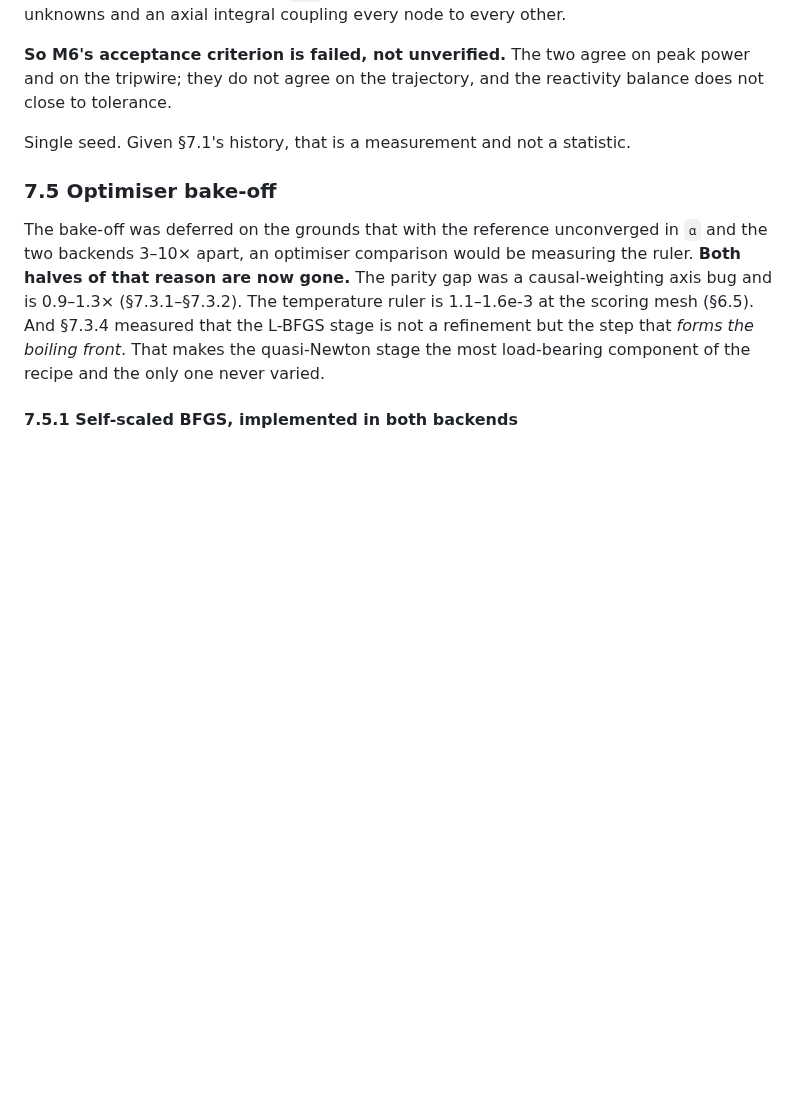
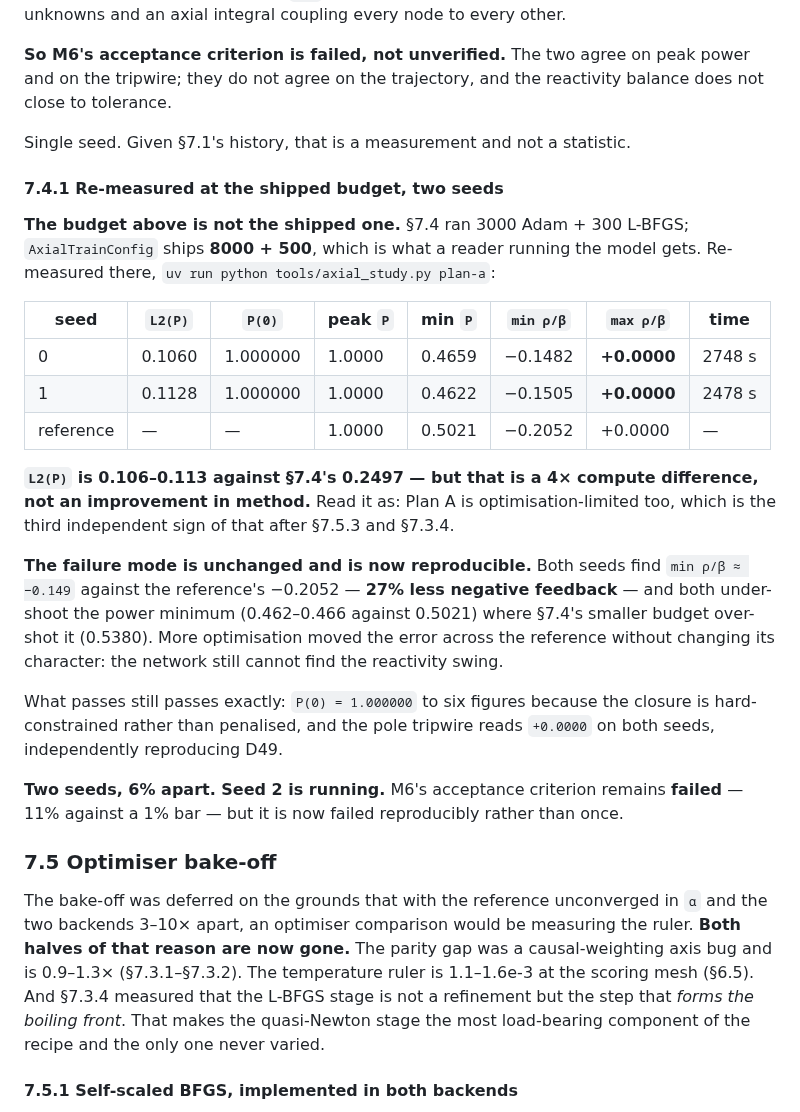
Before and after one commit to ppigazzini/pinn-sfr-transient, a Markdown page: docs/axial_nn.md, the part around the change. GitHub-like rendering; blank space fills up the shorter version.

Commit message:
docs(axial): Plan A re-measured at the shipped budget, two seeds
7.4 ran 3000 Adam + 300 L-BFGS; the config ships 8000 + 500, which is what a reader
running the model gets. There: L2(P) 0.1060 and 0.1128 against 7.4's 0.2497.

That is a 4x compute difference and not an improvement in method, and 7.4.1 says so
in the sentence that states it. Read it as Plan A being optimisation-limited too —
the third independent sign of that after 7.5.3's budget sweep and 7.3.4's L-BFGS
finding.

The failure mode is unchanged and now reproducible. Both seeds find min rho/beta
about -0.149 against the reference's -0.2052, so the network finds 27% less
negative feedback, and both under-shoot the power minimum where 7.4's smaller
budget over-shot it. More optimisation moved the error across the reference without
changing its character.

What passes still passes exactly: P(0) = 1.000000 to six figures because the
closure is hard-constrained rather than penalised, and the pole tripwire reads
+0.0000 on both seeds, independently reproducing D49.

M6's acceptance is still failed — 11% against a 1% bar — but failed reproducibly
rather than once.

```diff
--- a/docs/axial_nn.md
+++ b/docs/axial_nn.md
@@ -1149,6 +1149,38 @@ reactivity balance does not close to tolerance.
 
 Single seed. Given §7.1's history, that is a measurement and not a statistic.
 
+#### 7.4.1 Re-measured at the shipped budget, two seeds
+
+**The budget above is not the shipped one.** §7.4 ran 3000 Adam + 300 L-BFGS;
+`AxialTrainConfig` ships **8000 + 500**, which is what a reader running the model
+gets. Re-measured there, `uv run python tools/axial_study.py plan-a`:
+
+| seed | `L2(P)` | `P(0)` | peak `P` | min `P` | `min ρ/β` | `max ρ/β` | time |
+|---|---|---|---|---|---|---|---|
+| 0 | 0.1060 | 1.000000 | 1.0000 | 0.4659 | −0.1482 | **+0.0000** | 2748 s |
+| 1 | 0.1128 | 1.000000 | 1.0000 | 0.4622 | −0.1505 | **+0.0000** | 2478 s |
+| reference | — | — | 1.0000 | 0.5021 | −0.2052 | +0.0000 | — |
+
+**`L2(P)` is 0.106–0.113 against §7.4's 0.2497 — but that is a 4× compute
+difference, not an improvement in method.** Read it as: Plan A is
+optimisation-limited too, which is the third independent sign of that after §7.5.3
+and §7.3.4.
+
+**The failure mode is unchanged and is now reproducible.** Both seeds find
+`min ρ/β ≈ −0.149` against the reference's −0.2052 — **27% less negative feedback**
+— and both under-shoot the power minimum (0.462–0.466 against 0.5021) where §7.4's
+smaller budget over-shot it (0.5380). More optimisation moved the error across the
+reference without changing its character: the network still cannot find the
+reactivity swing.
+
+What passes still passes exactly: `P(0) = 1.000000` to six figures because the
+closure is hard-constrained rather than penalised, and the pole tripwire reads
+`+0.0000` on both seeds, independently reproducing D49.
+
+**Two seeds, 6% apart. Seed 2 is running.** M6's acceptance criterion remains
+**failed** — 11% against a 1% bar — but it is now failed reproducibly rather than
+once.
+
 ### 7.5 Optimiser bake-off
 
 The bake-off was deferred on the grounds that with the reference unconverged in
```
